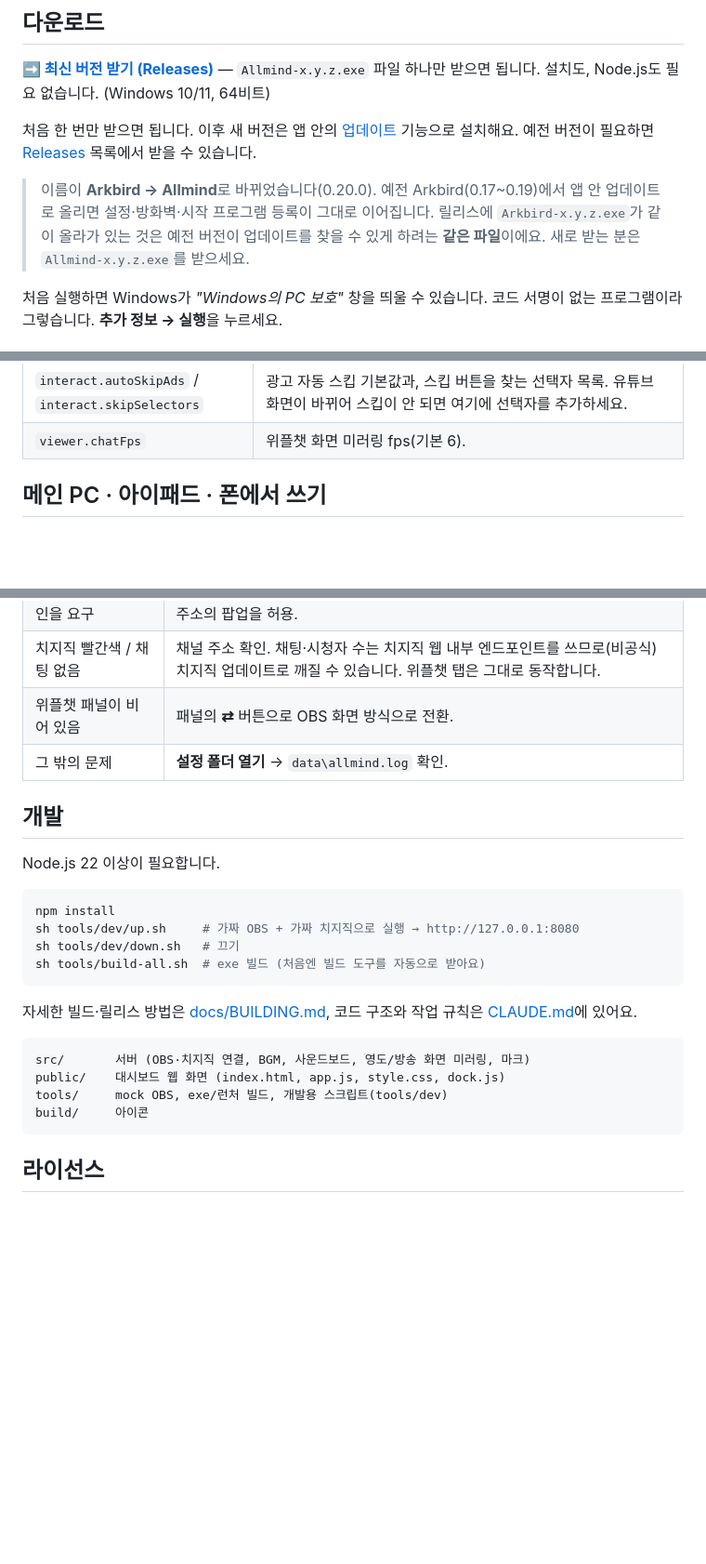
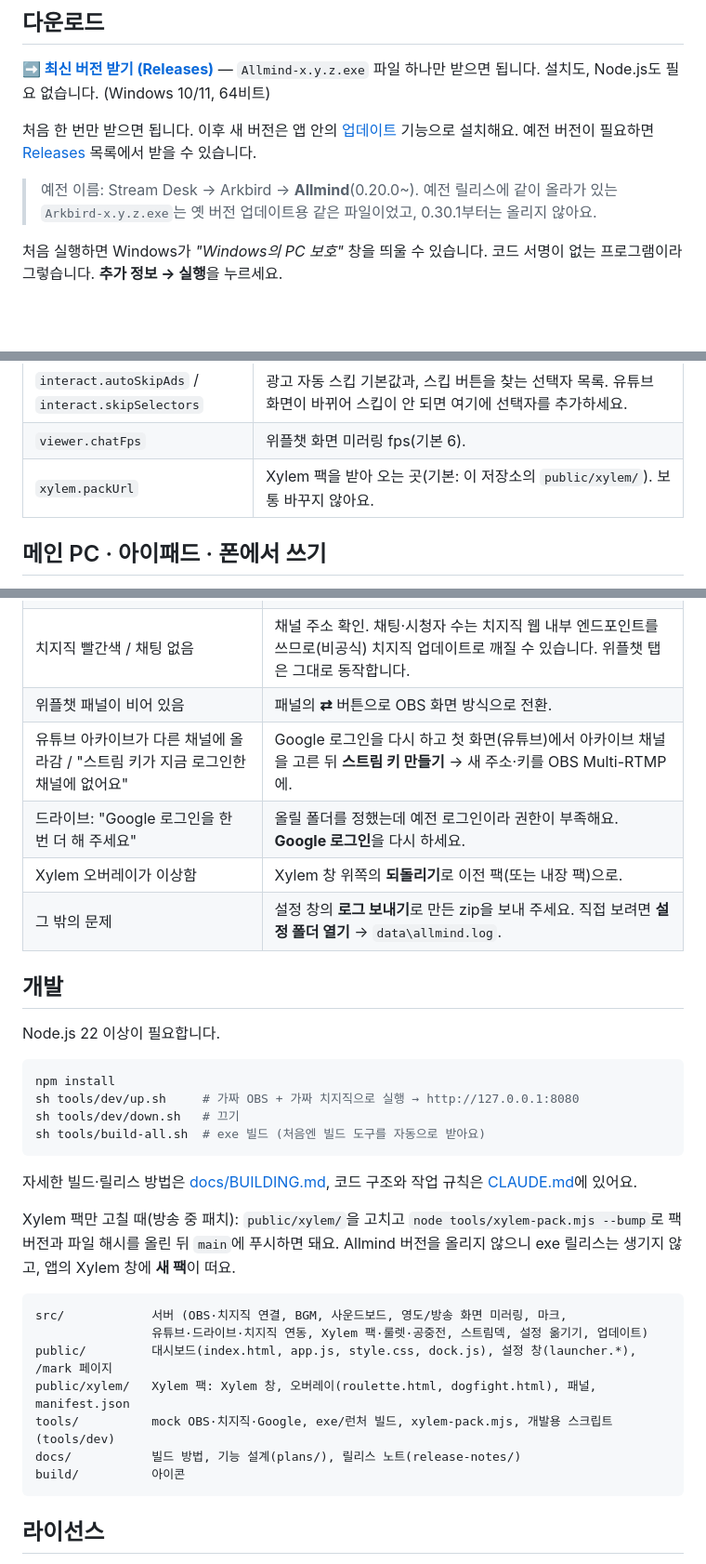
Before and after one commit to Hoshia05/Allmind, a Markdown page: README.md, 3 parts joined by grey strips. Shown at 93% size. Drawn GitHub-style; blank space fills up the shorter version.

````diff
--- a/README.md
+++ b/README.md
@@ -13,7 +13,7 @@
 
 처음 한 번만 받으면 됩니다. 이후 새 버전은 앱 안의 [업데이트](#업데이트) 기능으로 설치해요. 예전 버전이 필요하면 [Releases](../../releases) 목록에서 받을 수 있습니다.
 
-> 이름이 **Arkbird → Allmind**로 바뀌었습니다(0.20.0). 예전 Arkbird(0.17~0.19)에서 앱 안 업데이트로 올리면 설정·방화벽·시작 프로그램 등록이 그대로 이어집니다. 릴리스에 `Arkbird-x.y.z.exe`가 같이 올라가 있는 것은 예전 버전이 업데이트를 찾을 수 있게 하려는 **같은 파일**이에요. 새로 받는 분은 `Allmind-x.y.z.exe`를 받으세요.
+> 예전 이름: Stream Desk → Arkbird → **Allmind**(0.20.0~). 예전 릴리스에 같이 올라가 있는 `Arkbird-x.y.z.exe`는 옛 버전 업데이트용 같은 파일이었고, 0.30.1부터는 올리지 않아요.
 
 처음 실행하면 Windows가 *"Windows의 PC 보호"* 창을 띄울 수 있습니다. 코드 서명이 없는 프로그램이라 그렇습니다. **추가 정보 → 실행**을 누르세요.
 
@@ -94,6 +97,7 @@
 | `interact.debugPort` | Allmind가 OBS 브라우저 소스에 접속하는 디버깅 포트(기본 `9222`). Allmind가 켜는 OBS는 항상 `9222`를 쓰니, OBS를 직접 다른 포트로 켜는 경우가 아니면 바꾸지 마세요. |
 | `interact.autoSkipAds` / `interact.skipSelectors` | 광고 자동 스킵 기본값과, 스킵 버튼을 찾는 선택자 목록. 유튜브 화면이 바뀌어 스킵이 안 되면 여기에 선택자를 추가하세요. |
 | `viewer.chatFps` | 위플챗 화면 미러링 fps(기본 6). |
+| `xylem.packUrl` | Xylem 팩을 받아 오는 곳(기본: 이 저장소의 `public/xylem/`). 보통 바꾸지 않아요. |
 
 ## 메인 PC · 아이패드 · 폰에서 쓰기
 
@@ -224,7 +243,10 @@ OBS에 **브라우저 소스**를 추가하고 주소 `http://localhost:8080/dog
 | 리모콘 창이 로그인을 요구 | 메인 PC Chrome에서 네이버/치지직에 한 번 로그인. 팝업이 막히면 대시보드 주소의 팝업을 허용. |
 | 치지직 빨간색 / 채팅 없음 | 채널 주소 확인. 채팅·시청자 수는 치지직 웹 내부 엔드포인트를 쓰므로(비공식) 치지직 업데이트로 깨질 수 있습니다. 위플챗 탭은 그대로 동작합니다. |
 | 위플챗 패널이 비어 있음 | 패널의 **⇄** 버튼으로 OBS 화면 방식으로 전환. |
-| 그 밖의 문제 | **설정 폴더 열기** → `data\allmind.log` 확인. |
+| 유튜브 아카이브가 다른 채널에 올라감 / "스트림 키가 지금 로그인한 채널에 없어요" | Google 로그인을 다시 하고 첫 화면(유튜브)에서 아카이브 채널을 고른 뒤 **스트림 키 만들기** → 새 주소·키를 OBS Multi-RTMP에. |
+| 드라이브: "Google 로그인을 한 번 더 해 주세요" | 올릴 폴더를 정했는데 예전 로그인이라 권한이 부족해요. **Google 로그인**을 다시 하세요. |
+| Xylem 오버레이가 이상함 | Xylem 창 위쪽의 **되돌리기**로 이전 팩(또는 내장 팩)으로. |
+| 그 밖의 문제 | 설정 창의 **로그 보내기**로 만든 zip을 보내 주세요. 직접 보려면 **설정 폴더 열기** → `data\allmind.log`. |
 
 ## 개발
 
@@ -239,11 +261,16 @@ sh tools/build-all.sh  # exe 빌드 (처음엔 빌드 도구를 자동으로 받
 
 자세한 빌드·릴리스 방법은 [docs/BUILDING.md](docs/BUILDING.md), 코드 구조와 작업 규칙은 [CLAUDE.md](CLAUDE.md)에 있어요.
 
+Xylem 팩만 고칠 때(방송 중 패치): `public/xylem/`을 고치고 `node tools/xylem-pack.mjs --bump`로 팩 버전과 파일 해시를 올린 뒤 `main`에 푸시하면 돼요. Allmind 버전을 올리지 않으니 exe 릴리스는 생기지 않고, 앱의 Xylem 창에 **새 팩**이 떠요.
+
 ```
-src/       서버 (OBS·치지직 연결, BGM, 사운드보드, 영도/방송 화면 미러링, 마크)
-public/    대시보드 웹 화면 (index.html, app.js, style.css, dock.js)
-tools/     mock OBS, exe/런처 빌드, 개발용 스크립트(tools/dev)
-build/     아이콘
+src/            서버 (OBS·치지직 연결, BGM, 사운드보드, 영도/방송 화면 미러링, 마크,
+                유튜브·드라이브·치지직 연동, Xylem 팩·룰렛·공중전, 스트림덱, 설정 옮기기, 업데이트)
+public/         대시보드(index.html, app.js, style.css, dock.js), 설정 창(launcher.*), /mark 페이지
+public/xylem/   Xylem 팩: Xylem 창, 오버레이(roulette.html, dogfight.html), 패널, manifest.json
+tools/          mock OBS·치지직·Google, exe/런처 빌드, xylem-pack.mjs, 개발용 스크립트(tools/dev)
+docs/           빌드 방법, 기능 설계(plans/), 릴리스 노트(release-notes/)
+build/          아이콘
 ```
 
 ## 라이선스
````
Also changed, not shown: other parts of README.md (+32 -14 lines).
